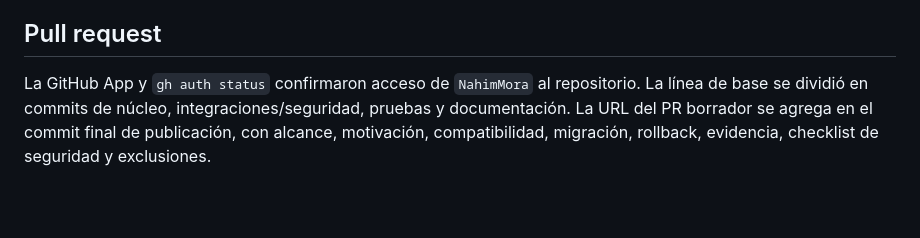
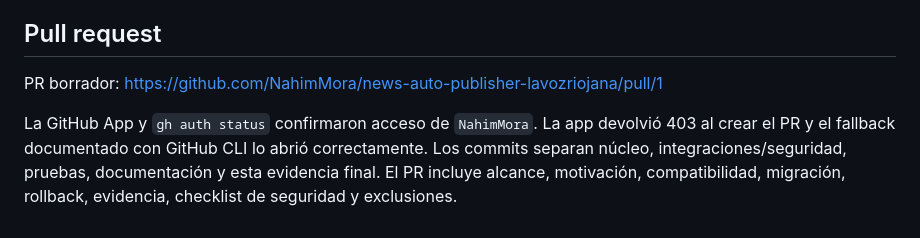
Before and after one commit to NahimMora/news-auto-publisher-lavozriojana, a Markdown page: docs/audits/2026-07-23-linea-base.md, the part around the change. Rendered like a GitHub page; blank space fills up the shorter version.

Commit message:
Registrar pull request de confiabilidad

```diff
--- a/docs/audits/2026-07-23-linea-base.md
+++ b/docs/audits/2026-07-23-linea-base.md
@@ -862,8 +862,10 @@ ficticias e integraciones deshabilitadas.
 
 ## Pull request
 
-La GitHub App y `gh auth status` confirmaron acceso de `NahimMora` al repositorio. La
-línea de base se dividió en commits de núcleo, integraciones/seguridad, pruebas y
-documentación. La URL del PR borrador se agrega en el commit final de publicación,
-con alcance, motivación, compatibilidad, migración, rollback, evidencia, checklist
-de seguridad y exclusiones.
+PR borrador: https://github.com/NahimMora/news-auto-publisher-lavozriojana/pull/1
+
+La GitHub App y `gh auth status` confirmaron acceso de `NahimMora`. La app devolvió
+403 al crear el PR y el fallback documentado con GitHub CLI lo abrió correctamente.
+Los commits separan núcleo, integraciones/seguridad, pruebas, documentación y esta
+evidencia final. El PR incluye alcance, motivación, compatibilidad, migración,
+rollback, evidencia, checklist de seguridad y exclusiones.
```
Also changed, not shown: docs/CURRENT_STATE.md (+1 -0 lines).
